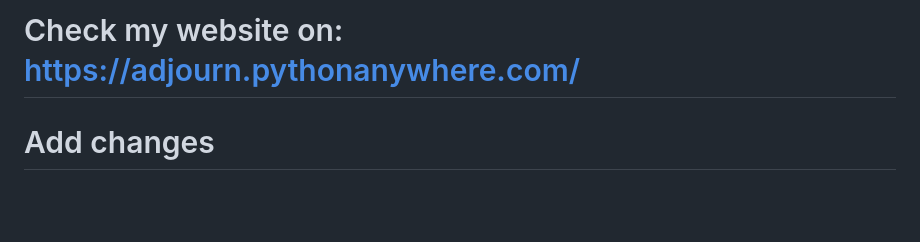
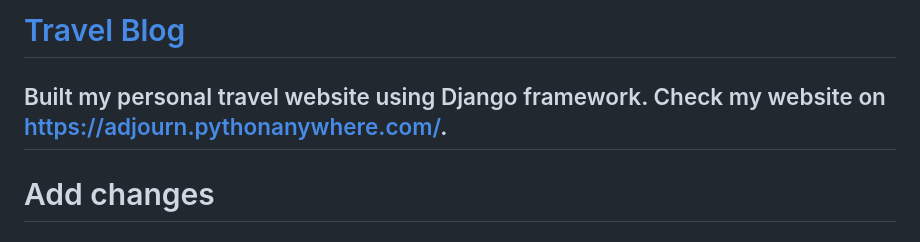
Before and after one commit to adjourn02/mysite, a Markdown page: readme.md, the part around the change. GitHub-like rendering; blank space fills up the shorter version.

```diff
--- a/readme.md
+++ b/readme.md
@@ -1,4 +1,6 @@
-# Check my website on: https://adjourn.pythonanywhere.com/
+# [Travel Blog](https://adjourn.pythonanywhere.com/)
+
+## Built my personal travel website using Django framework. Check my website on https://adjourn.pythonanywhere.com/.
 
 # Add changes
 
```
